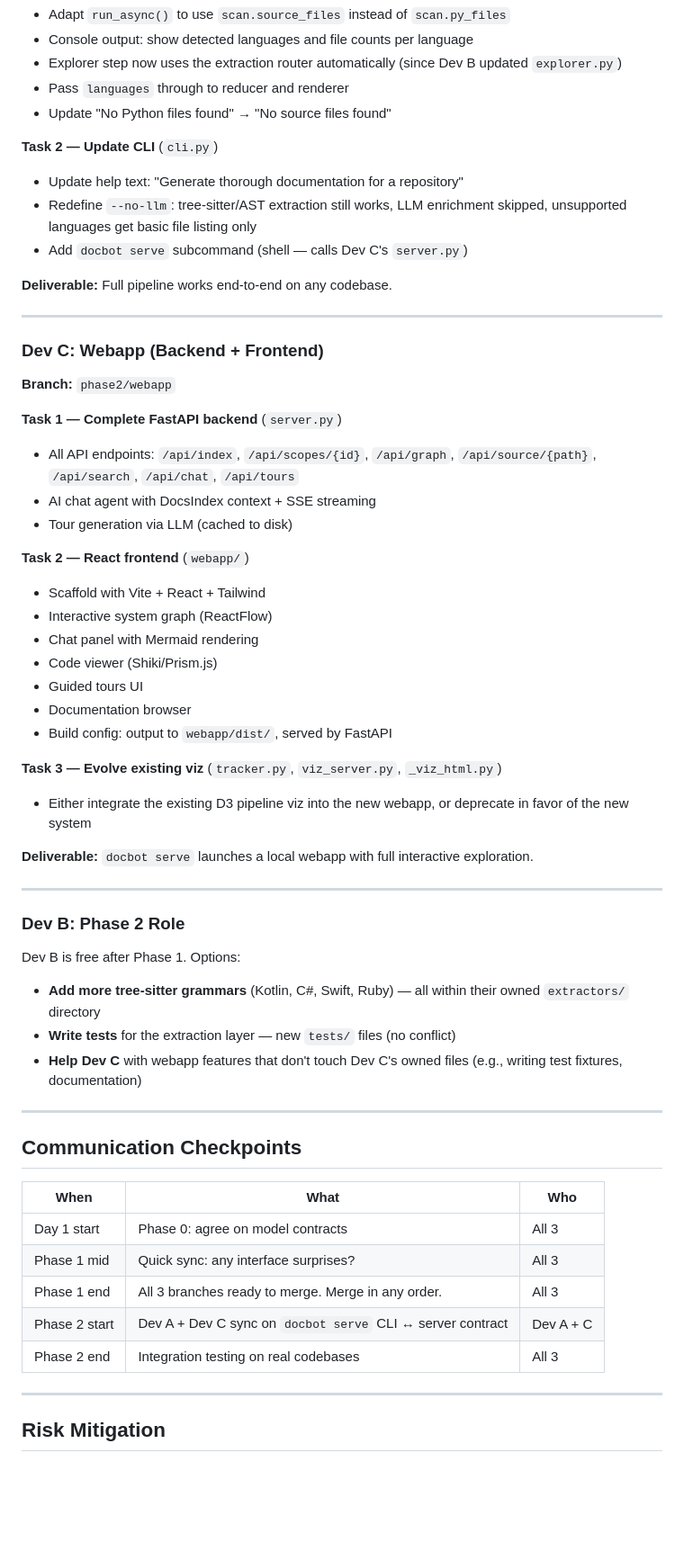
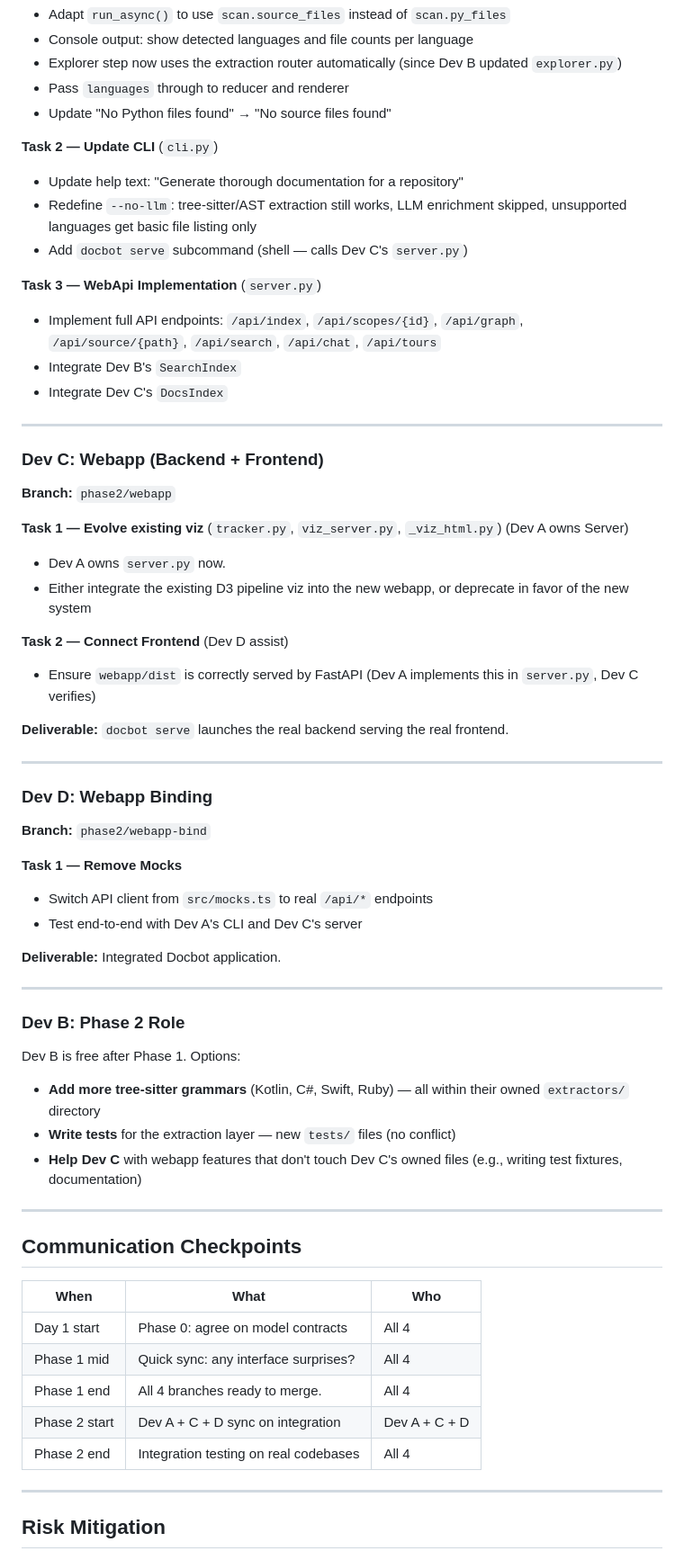
Before and after one commit to Doomsy1/docbot, a Markdown page: TEAM_PLAN.md, the part around one of its changes. Shown at 90% size. Drawn GitHub-style; blank space fills up the shorter version.

Commit message:
docs: update plans

```diff
--- a/TEAM_PLAN.md
+++ b/TEAM_PLAN.md
@@ -263,11 +316,16 @@ After all Phase 1 branches merge to master (in any order — they touch differen
 - Update "No Python files found" → "No source files found"
 
 **Task 2 — Update CLI** (`cli.py`)
+
 - Update help text: "Generate thorough documentation for a repository"
 - Redefine `--no-llm`: tree-sitter/AST extraction still works, LLM enrichment skipped, unsupported languages get basic file listing only
 - Add `docbot serve` subcommand (shell — calls Dev C's `server.py`)
 
-**Deliverable:** Full pipeline works end-to-end on any codebase.
+**Task 3 — WebApi Implementation** (`server.py`)
+
+- Implement full API endpoints: `/api/index`, `/api/scopes/{id}`, `/api/graph`, `/api/source/{path}`, `/api/search`, `/api/chat`, `/api/tours`
+- Integrate Dev B's `SearchIndex`
+- Integrate Dev C's `DocsIndex`
 
 ---
 
@@ -275,30 +333,36 @@ After all Phase 1 branches merge to master (in any order — they touch differen
 
 **Branch:** `phase2/webapp`
 
-**Task 1 — Complete FastAPI backend** (`server.py`)
-- All API endpoints: `/api/index`, `/api/scopes/{id}`, `/api/graph`, `/api/source/{path}`, `/api/search`, `/api/chat`, `/api/tours`
-- AI chat agent with DocsIndex context + SSE streaming
-- Tour generation via LLM (cached to disk)
+**Task 1 — Evolve existing viz** (`tracker.py`, `viz_server.py`, `_viz_html.py`) (Dev A owns Server)
 
-**Task 2 — React frontend** (`webapp/`)
-- Scaffold with Vite + React + Tailwind
-- Interactive system graph (ReactFlow)
-- Chat panel with Mermaid rendering
-- Code viewer (Shiki/Prism.js)
-- Guided tours UI
-- Documentation browser
-- Build config: output to `webapp/dist/`, served by FastAPI
-
-**Task 3 — Evolve existing viz** (`tracker.py`, `viz_server.py`, `_viz_html.py`)
+- Dev A owns `server.py` now.
 - Either integrate the existing D3 pipeline viz into the new webapp, or deprecate in favor of the new system
 
-**Deliverable:** `docbot serve` launches a local webapp with full interactive exploration.
+**Task 2 — Connect Frontend** (Dev D assist)
+
+- Ensure `webapp/dist` is correctly served by FastAPI (Dev A implements this in `server.py`, Dev C verifies)
+
+**Deliverable:** `docbot serve` launches the real backend serving the real frontend.
+
+---
+
+### Dev D: Webapp Binding
+
+**Branch:** `phase2/webapp-bind`
+
+**Task 1 — Remove Mocks**
+
+- Switch API client from `src/mocks.ts` to real `/api/*` endpoints
+- Test end-to-end with Dev A's CLI and Dev C's server
+
+**Deliverable:** Integrated Docbot application.
 
 ---
 
 ### Dev B: Phase 2 Role
 
 Dev B is free after Phase 1. Options:
+
 - **Add more tree-sitter grammars** (Kotlin, C#, Swift, Ruby) — all within their owned `extractors/` directory
 - **Write tests** for the extraction layer — new `tests/` files (no conflict)
 - **Help Dev C** with webapp features that don't touch Dev C's owned files (e.g., writing test fixtures, documentation)
@@ -307,13 +371,13 @@ Dev B is free after Phase 1. Options:
 
 ## Communication Checkpoints
 
-| When | What | Who |
-|------|------|-----|
-| Day 1 start | Phase 0: agree on model contracts | All 3 |
-| Phase 1 mid | Quick sync: any interface surprises? | All 3 |
-| Phase 1 end | All 3 branches ready to merge. Merge in any order. | All 3 |
-| Phase 2 start | Dev A + Dev C sync on `docbot serve` CLI ↔ server contract | Dev A + C |
-| Phase 2 end | Integration testing on real codebases | All 3 |
+| When          | What                                  | Who           |
+| ------------- | ------------------------------------- | ------------- |
+| Day 1 start   | Phase 0: agree on model contracts     | All 4         |
+| Phase 1 mid   | Quick sync: any interface surprises?  | All 4         |
+| Phase 1 end   | All 4 branches ready to merge.        | All 4         |
+| Phase 2 start | Dev A + C + D sync on integration     | Dev A + C + D |
+| Phase 2 end   | Integration testing on real codebases | All 4         |
 
 ---
 
```
Also changed, not shown: other parts of TEAM_PLAN.md (+105 -52 lines), CHECKLIST.md (+112 -82 lines).
